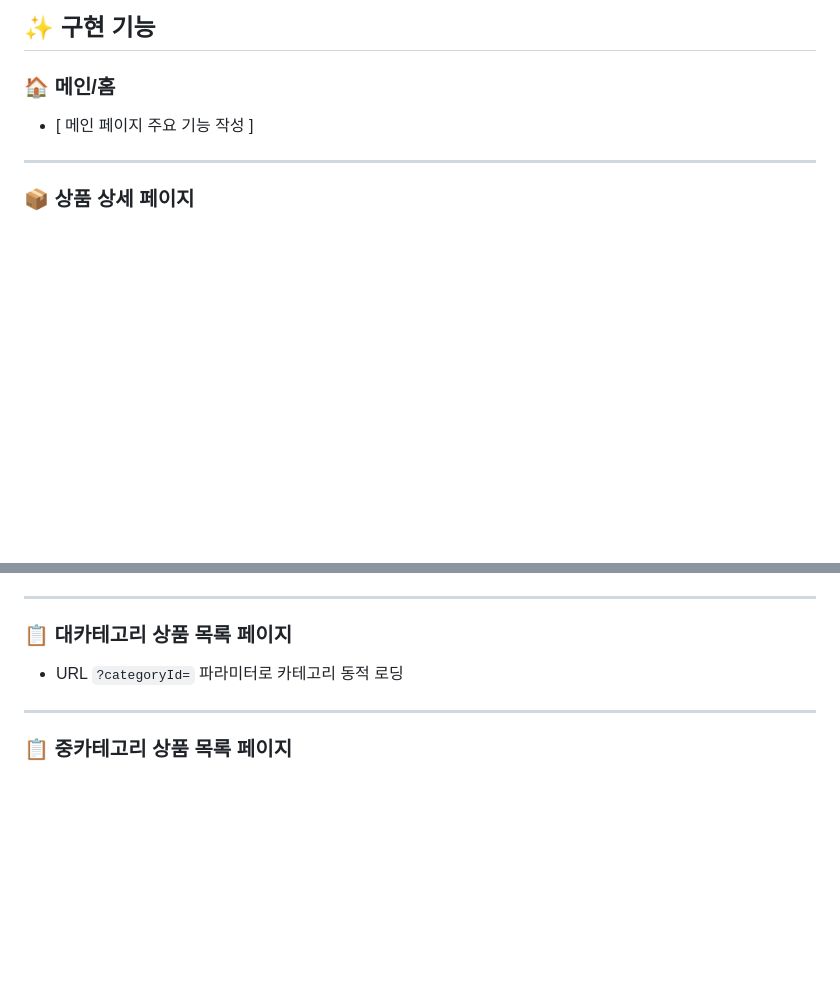
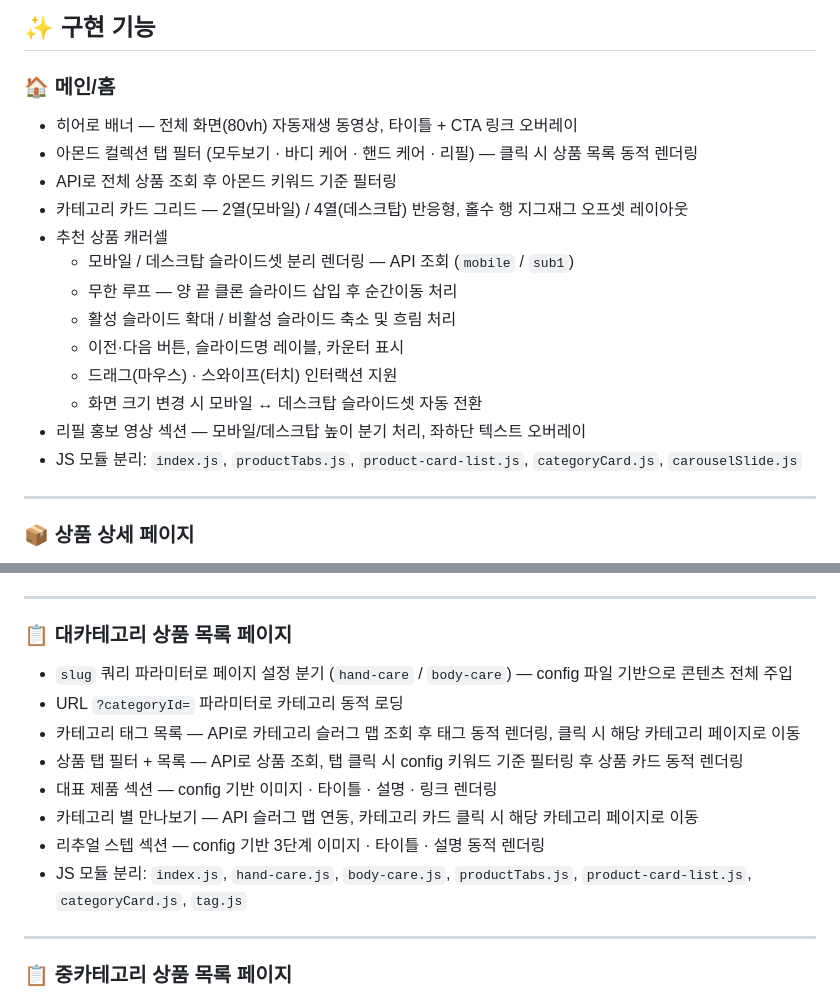
Before and after one commit to FRONTENDBOOTCAMP-17th/loccishop, a Markdown page: README.md, 2 parts joined by grey strips. Drawn GitHub-style; blank space fills up the shorter version.

Commit message:
docs: 구현 기능 추가

```diff
--- a/README.md
+++ b/README.md
@@ -196,7 +196,19 @@ src
 
 ### 🏠 메인/홈
 
-- [ 메인 페이지 주요 기능 작성 ]
+- 히어로 배너 — 전체 화면(80vh) 자동재생 동영상, 타이틀 + CTA 링크 오버레이
+- 아몬드 컬렉션 탭 필터 (모두보기 · 바디 케어 · 핸드 케어 · 리필) — 클릭 시 상품 목록 동적 렌더링
+- API로 전체 상품 조회 후 아몬드 키워드 기준 필터링
+- 카테고리 카드 그리드 — 2열(모바일) / 4열(데스크탑) 반응형, 홀수 행 지그재그 오프셋 레이아웃
+- 추천 상품 캐러셀
+   - 모바일 / 데스크탑 슬라이드셋 분리 렌더링 — API 조회 (`mobile` / `sub1`)
+   - 무한 루프 — 양 끝 클론 슬라이드 삽입 후 순간이동 처리
+   - 활성 슬라이드 확대 / 비활성 슬라이드 축소 및 흐림 처리
+   - 이전·다음 버튼, 슬라이드명 레이블, 카운터 표시
+   - 드래그(마우스) · 스와이프(터치) 인터랙션 지원
+   - 화면 크기 변경 시 모바일 ↔ 데스크탑 슬라이드셋 자동 전환
+- 리필 홍보 영상 섹션 — 모바일/데스크탑 높이 분기 처리, 좌하단 텍스트 오버레이
+- JS 모듈 분리: `index.js`, `productTabs.js`, `product-card-list.js`, `categoryCard.js`, `carouselSlide.js`
 
 ---
 
@@ -227,7 +239,14 @@ src
 
 ### 📋 대카테고리 상품 목록 페이지
 
+- `slug` 쿼리 파라미터로 페이지 설정 분기 (`hand-care` / `body-care`) — config 파일 기반으로 콘텐츠 전체 주입
 - URL `?categoryId=` 파라미터로 카테고리 동적 로딩
+- 카테고리 태그 목록 — API로 카테고리 슬러그 맵 조회 후 태그 동적 렌더링, 클릭 시 해당 카테고리 페이지로 이동
+- 상품 탭 필터 + 목록 — API로 상품 조회, 탭 클릭 시 config 키워드 기준 필터링 후 상품 카드 동적 렌더링
+- 대표 제품 섹션 — config 기반 이미지 · 타이틀 · 설명 · 링크 렌더링
+- 카테고리 별 만나보기 — API 슬러그 맵 연동, 카테고리 카드 클릭 시 해당 카테고리 페이지로 이동
+- 리추얼 스텝 섹션 — config 기반 3단계 이미지 · 타이틀 · 설명 동적 렌더링
+- JS 모듈 분리: `index.js`, `hand-care.js`, `body-care.js`, `productTabs.js`, `product-card-list.js`, `categoryCard.js`, `tag.js`
 
 ---
 
```
